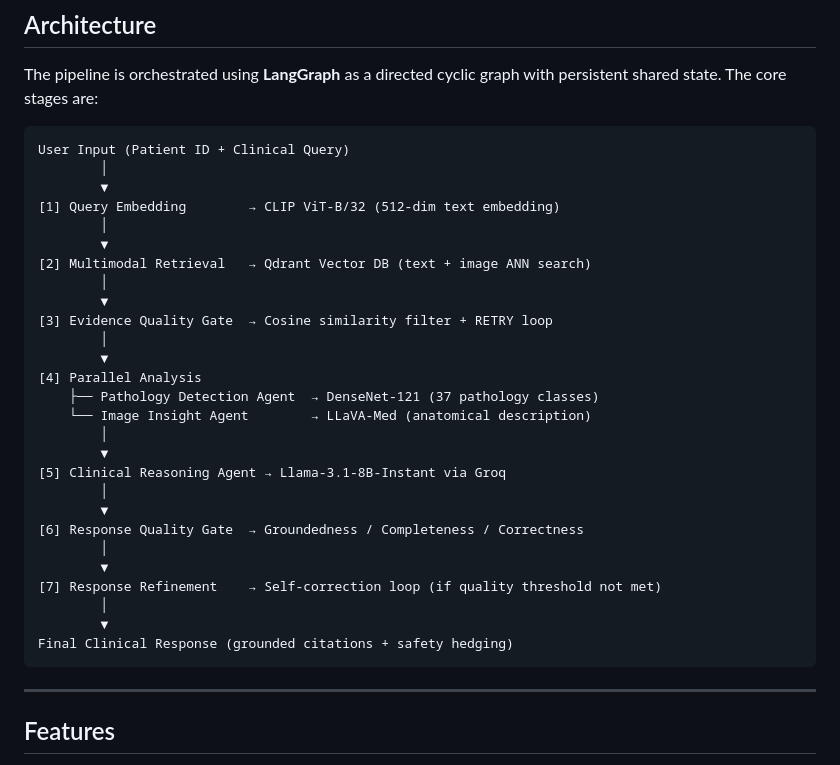
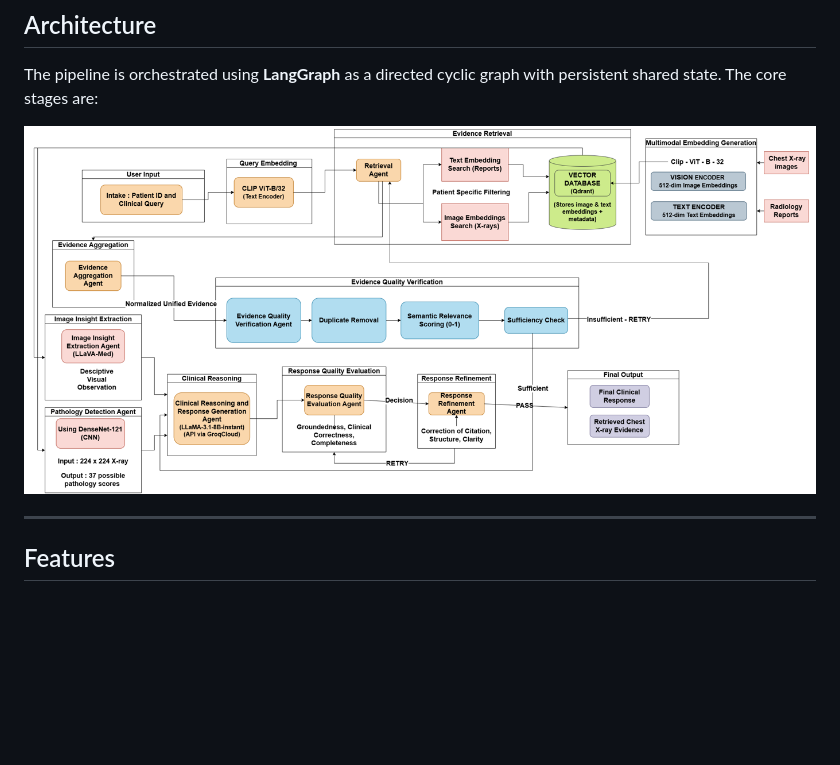
Before and after one commit to priyadarshinirajesh/Multimodel-RAG-Implementation, a Markdown page: README.md, the part around the change. GitHub-like rendering; pictures changed too: assets/architecture.png (added); blank space fills up the shorter version.

Commit message:
readme architecture

````diff
--- a/README.md
+++ b/README.md
@@ -28,35 +28,7 @@ Unlike conventional linear RAG pipelines, this framework models the diagnostic p
 
 The pipeline is orchestrated using **LangGraph** as a directed cyclic graph with persistent shared state. The core stages are:
 
-```
-User Input (Patient ID + Clinical Query)
-        │
-        ▼
-[1] Query Embedding        → CLIP ViT-B/32 (512-dim text embedding)
-        │
-        ▼
-[2] Multimodal Retrieval   → Qdrant Vector DB (text + image ANN search)
-        │
-        ▼
-[3] Evidence Quality Gate  → Cosine similarity filter + RETRY loop
-        │
-        ▼
-[4] Parallel Analysis
-    ├── Pathology Detection Agent  → DenseNet-121 (37 pathology classes)
-    └── Image Insight Agent        → LLaVA-Med (anatomical description)
-        │
-        ▼
-[5] Clinical Reasoning Agent → Llama-3.1-8B-Instant via Groq
-        │
-        ▼
-[6] Response Quality Gate  → Groundedness / Completeness / Correctness
-        │
-        ▼
-[7] Response Refinement    → Self-correction loop (if quality threshold not met)
-        │
-        ▼
-Final Clinical Response (grounded citations + safety hedging)
-```
+![Architecture Diagram](assets/architecture.png)
 
 ---
 
````
